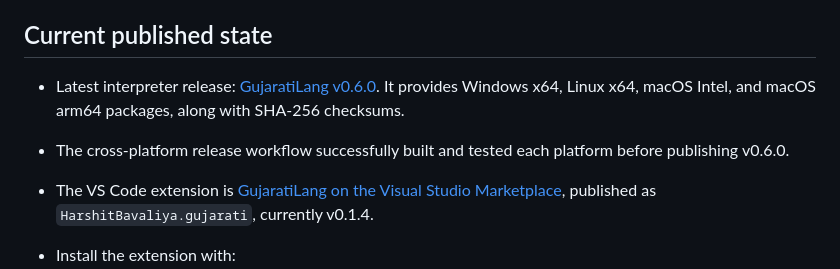
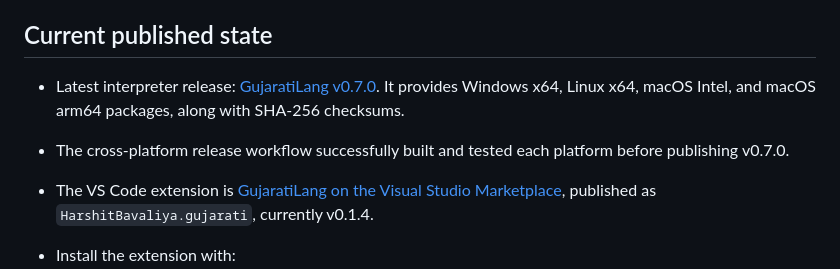
Before and after one commit to HarshitBavaliya/GujaratiLang, a Markdown page: HANDOFF.md, the part around the change. GitHub-like rendering.

Commit message:
Update HANDOFF.md with v0.7.0 release

```diff
--- a/HANDOFF.md
+++ b/HANDOFF.md
@@ -17,11 +17,11 @@ can change.
 
 ## Current published state
 
-- Latest interpreter release: [GujaratiLang v0.6.0](https://github.com/HarshitBavaliya/GujaratiLang/releases/tag/v0.6.0).
+- Latest interpreter release: [GujaratiLang v0.7.0](https://github.com/HarshitBavaliya/GujaratiLang/releases/tag/v0.7.0).
   It provides Windows x64, Linux x64, macOS Intel, and macOS arm64 packages,
   along with SHA-256 checksums.
 - The cross-platform release workflow successfully built and tested each
-  platform before publishing v0.6.0.
+  platform before publishing v0.7.0.
 - The VS Code extension is
   [GujaratiLang on the Visual Studio Marketplace](https://marketplace.visualstudio.com/items?itemName=harshitbavaliya.gujarati),
   published as `HarshitBavaliya.gujarati`, currently v0.1.4.
```
